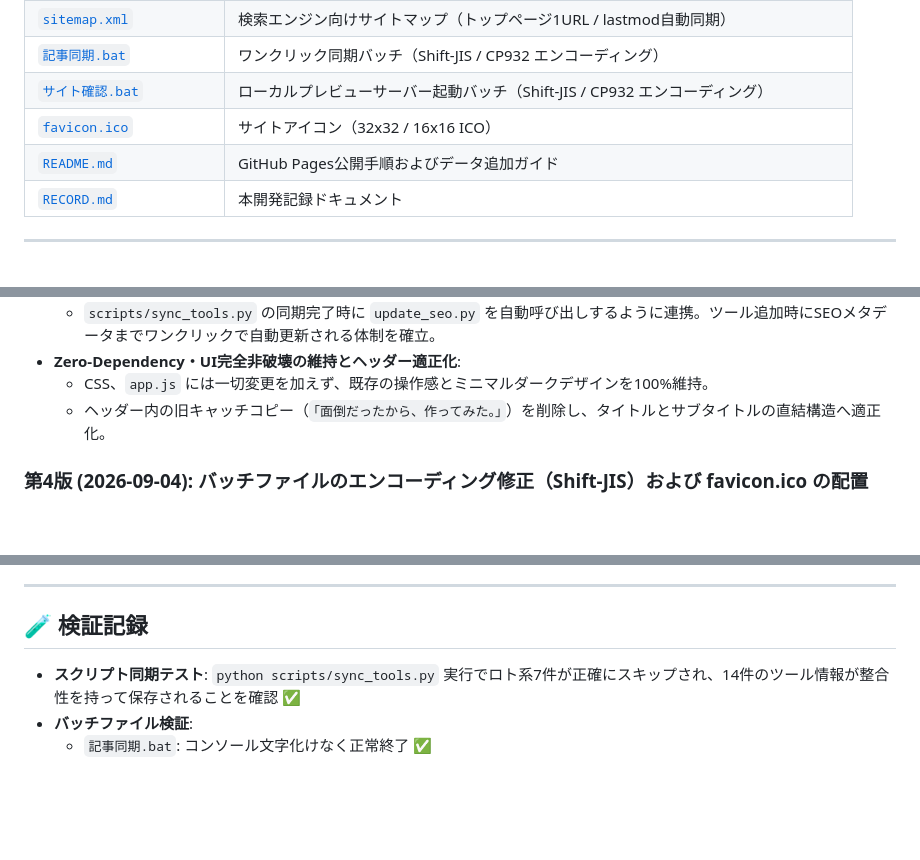
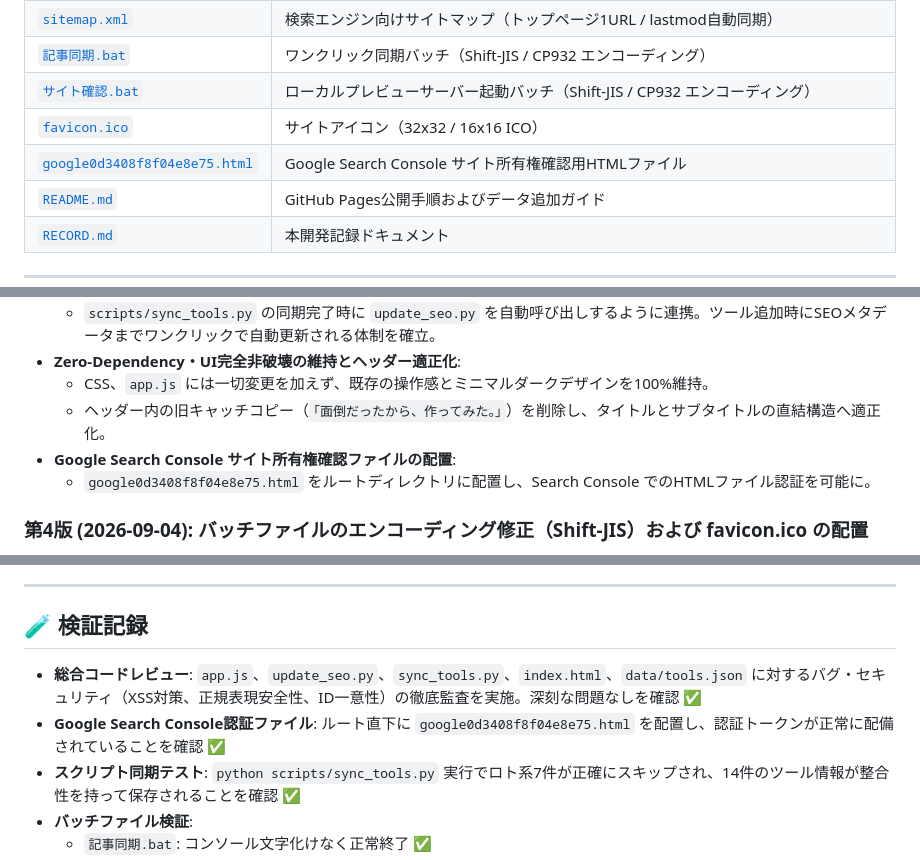
Before and after one commit to tk030-lotto/my-tools, a Markdown page: RECORD.md, 3 parts joined by grey strips. GitHub-like rendering; blank space fills up the shorter version.

Commit message:
docs: RECORD.mdの更新およびSEO調査指示書の追加

```diff
--- a/RECORD.md
+++ b/RECORD.md
@@ -58,6 +58,7 @@
 | [`記事同期.bat`](file:///c:/Users/tk030/Desktop/公開ツール一覧サイト/記事同期.bat) | ワンクリック同期バッチ（Shift-JIS / CP932 エンコーディング） |
 | [`サイト確認.bat`](file:///c:/Users/tk030/Desktop/公開ツール一覧サイト/サイト確認.bat) | ローカルプレビューサーバー起動バッチ（Shift-JIS / CP932 エンコーディング） |
 | [`favicon.ico`](file:///c:/Users/tk030/Desktop/公開ツール一覧サイト/favicon.ico) | サイトアイコン（32x32 / 16x16 ICO） |
+| [`google0d3408f8f04e8e75.html`](file:///c:/Users/tk030/Desktop/公開ツール一覧サイト/google0d3408f8f04e8e75.html) | Google Search Console サイト所有権確認用HTMLファイル |
 | [`README.md`](file:///c:/Users/tk030/Desktop/公開ツール一覧サイト/README.md) | GitHub Pages公開手順およびデータ追加ガイド |
 | [`RECORD.md`](file:///c:/Users/tk030/Desktop/公開ツール一覧サイト/RECORD.md) | 本開発記録ドキュメント |
 
@@ -112,6 +113,8 @@
 - **Zero-Dependency・UI完全非破壊の維持とヘッダー適正化**:
   - CSS、`app.js` には一切変更を加えず、既存の操作感とミニマルダークデザインを100%維持。
   - ヘッダー内の旧キャッチコピー（`「面倒だったから、作ってみた。」`）を削除し、タイトルとサブタイトルの直結構造へ適正化。
+- **Google Search Console サイト所有権確認ファイルの配置**:
+  - `google0d3408f8f04e8e75.html` をルートディレクトリに配置し、Search Console でのHTMLファイル認証を可能に。
 
 ### 第4版 (2026-09-04): バッチファイルのエンコーディング修正（Shift-JIS）および favicon.ico の配置
 - **バッチファイルの文字コード抜本修正**:
@@ -136,6 +139,8 @@
 ---
 
 ## 🧪 検証記録
+- **総合コードレビュー**: `app.js`、`update_seo.py`、`sync_tools.py`、`index.html`、`data/tools.json` に対するバグ・セキュリティ（XSS対策、正規表現安全性、ID一意性）の徹底監査を実施。深刻な問題なしを確認 ✅
+- **Google Search Console認証ファイル**: ルート直下に `google0d3408f8f04e8e75.html` を配置し、認証トークンが正常に配備されていることを確認 ✅
 - **スクリプト同期テスト**: `python scripts/sync_tools.py` 実行でロト系7件が正確にスキップされ、14件のツール情報が整合性を持って保存されることを確認 ✅
 - **バッチファイル検証**:
   - `記事同期.bat`: コンソール文字化けなく正常終了 ✅
```
Also changed, not shown: My Tools SEO現状調査指示書.md (added, +563 -0 lines).
